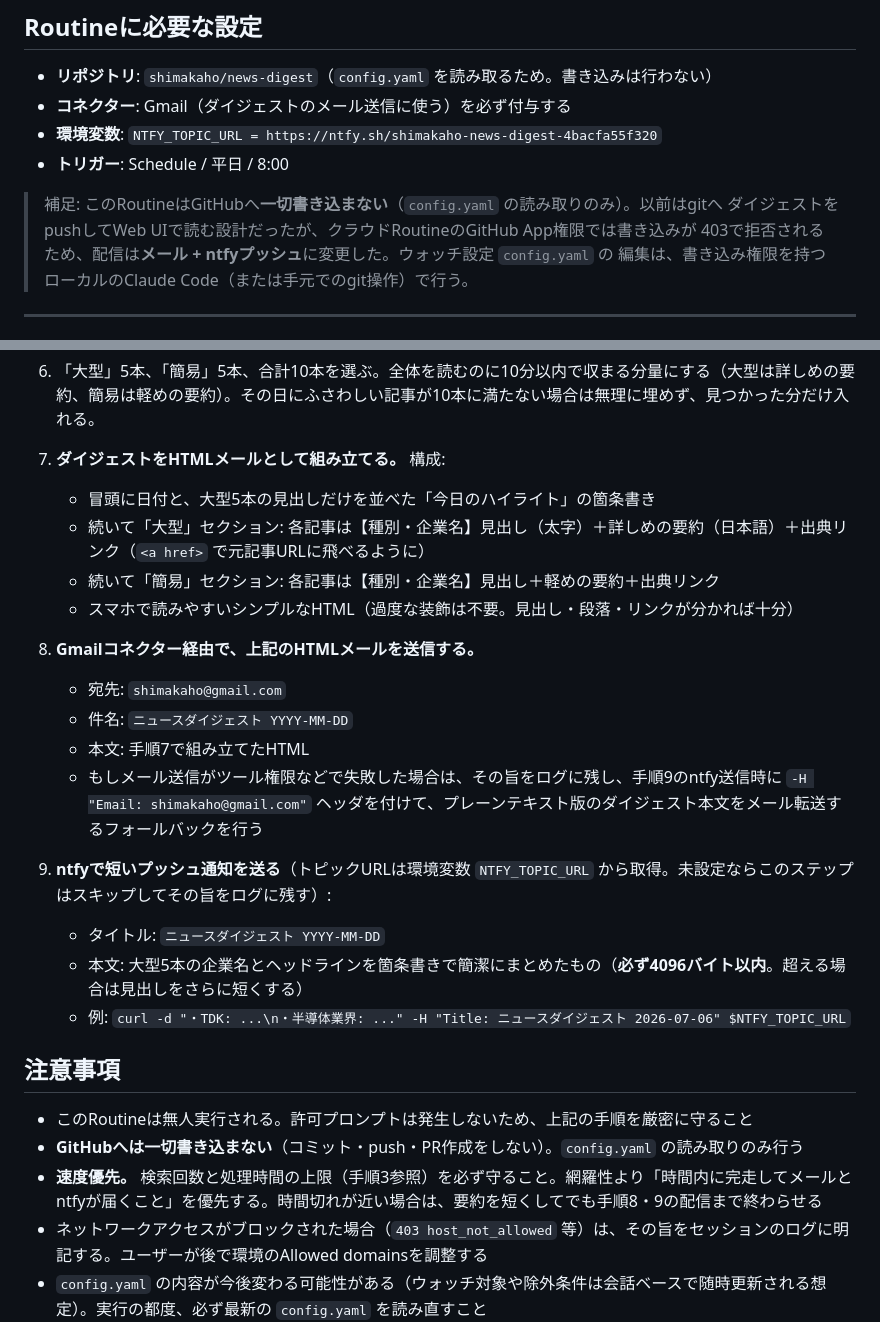
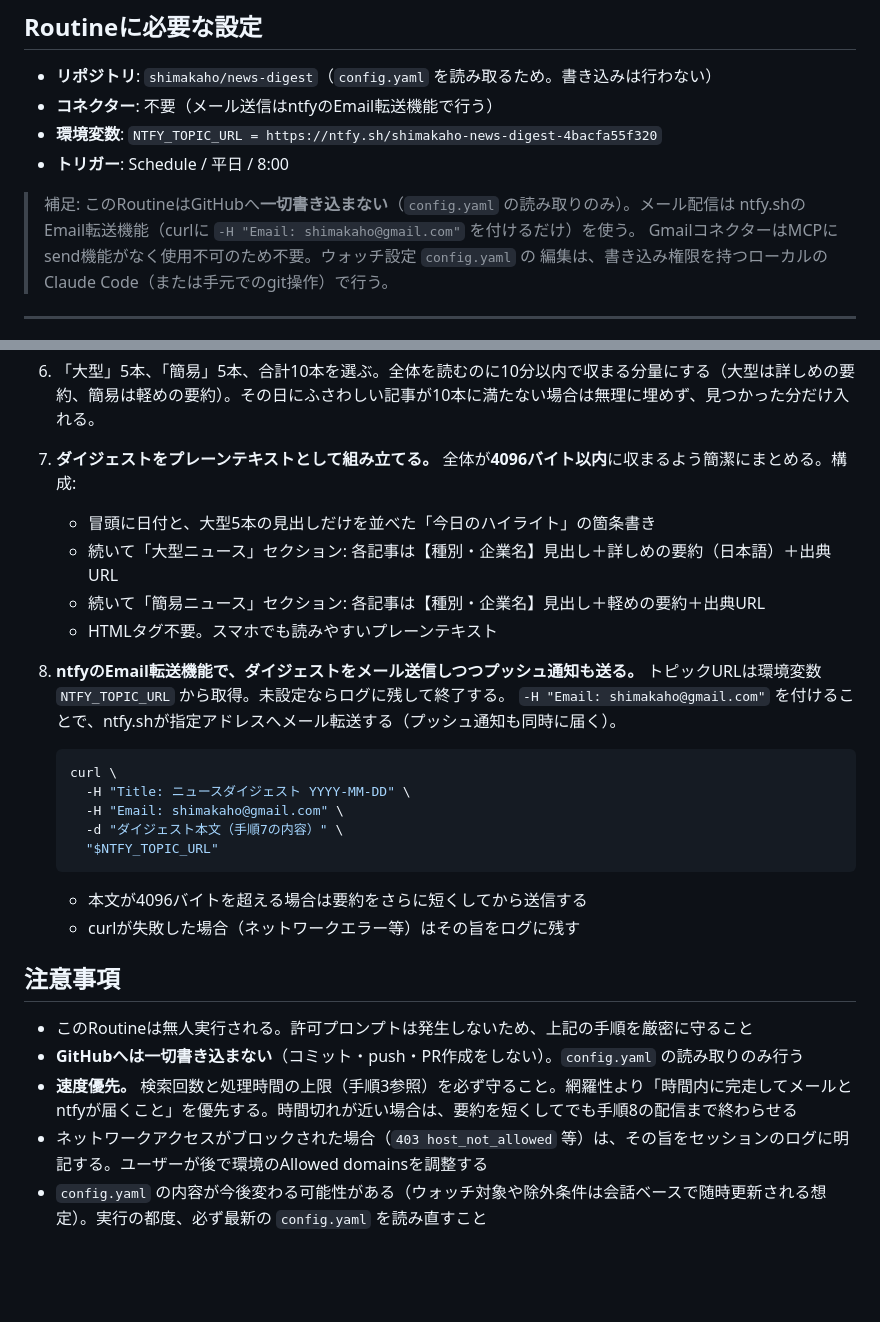
Before and after one commit to shimakaho/news-digest, a Markdown page: ROUTINE_PROMPT.md, 2 parts joined by grey strips. Drawn GitHub-style; blank space fills up the shorter version.

Commit message:
Switch email delivery from Gmail MCP to ntfy Email forwarding
Gmail MCPコネクターにsend機能がないため、メール配信をntfy.shの
Email転送機能（-H "Email:"ヘッダ）に変更。手順7をHTMLからプレーン
テキスト（4096バイト以内）に、手順8をntfy curlコマンドに更新。
GmailコネクターはRoutineに不要となった。

Co-Authored-By: Claude Sonnet 4.6 <noreply@anthropic.com>
Claude-Session: https://claude.ai/code/session_01RtDke2Z1n4MZ6hznWoQxW8

````diff
--- a/ROUTINE_PROMPT.md
+++ b/ROUTINE_PROMPT.md
@@ -6,13 +6,13 @@ claude.ai/code/routines のRoutine「毎朝のニュースダイジェスト」
 ## Routineに必要な設定
 
 - **リポジトリ**: `shimakaho/news-digest`（`config.yaml` を読み取るため。書き込みは行わない）
-- **コネクター**: Gmail（ダイジェストのメール送信に使う）を必ず付与する
+- **コネクター**: 不要（メール送信はntfyのEmail転送機能で行う）
 - **環境変数**: `NTFY_TOPIC_URL = https://ntfy.sh/shimakaho-news-digest-4bacfa55f320`
 - **トリガー**: Schedule / 平日 / 8:00
 
-> 補足: このRoutineはGitHubへ**一切書き込まない**（`config.yaml` の読み取りのみ）。以前はgitへ
-> ダイジェストをpushしてWeb UIで読む設計だったが、クラウドRoutineのGitHub App権限では書き込みが
-> 403で拒否されるため、配信は**メール + ntfyプッシュ**に変更した。ウォッチ設定 `config.yaml` の
+> 補足: このRoutineはGitHubへ**一切書き込まない**（`config.yaml` の読み取りのみ）。メール配信は
+> ntfy.shのEmail転送機能（curlに `-H "Email: shimakaho@gmail.com"` を付けるだけ）を使う。
+> GmailコネクターはMCPにsend機能がなく使用不可のため不要。ウォッチ設定 `config.yaml` の
 > 編集は、書き込み権限を持つローカルのClaude Code（または手元でのgit操作）で行う。
 
 ---
@@ -45,27 +45,31 @@ claude.ai/code/routines のRoutine「毎朝のニュースダイジェスト」
 
 6. 「大型」5本、「簡易」5本、合計10本を選ぶ。全体を読むのに10分以内で収まる分量にする（大型は詳しめの要約、簡易は軽めの要約）。その日にふさわしい記事が10本に満たない場合は無理に埋めず、見つかった分だけ入れる。
 
-7. **ダイジェストをHTMLメールとして組み立てる。** 構成:
+7. **ダイジェストをプレーンテキストとして組み立てる。** 全体が**4096バイト以内**に収まるよう簡潔にまとめる。構成:
    - 冒頭に日付と、大型5本の見出しだけを並べた「今日のハイライト」の箇条書き
-   - 続いて「大型」セクション: 各記事は【種別・企業名】見出し（太字）＋詳しめの要約（日本語）＋出典リンク（`<a href>` で元記事URLに飛べるように）
-   - 続いて「簡易」セクション: 各記事は【種別・企業名】見出し＋軽めの要約＋出典リンク
-   - スマホで読みやすいシンプルなHTML（過度な装飾は不要。見出し・段落・リンクが分かれば十分）
+   - 続いて「大型ニュース」セクション: 各記事は【種別・企業名】見出し＋詳しめの要約（日本語）＋出典URL
+   - 続いて「簡易ニュース」セクション: 各記事は【種別・企業名】見出し＋軽めの要約＋出典URL
+   - HTMLタグ不要。スマホでも読みやすいプレーンテキスト
 
-8. **Gmailコネクター経由で、上記のHTMLメールを送信する。**
-   - 宛先: `shimakaho@gmail.com`
-   - 件名: `ニュースダイジェスト YYYY-MM-DD`
-   - 本文: 手順7で組み立てたHTML
-   - もしメール送信がツール権限などで失敗した場合は、その旨をログに残し、手順9のntfy送信時に `-H "Email: shimakaho@gmail.com"` ヘッダを付けて、プレーンテキスト版のダイジェスト本文をメール転送するフォールバックを行う
+8. **ntfyのEmail転送機能で、ダイジェストをメール送信しつつプッシュ通知も送る。**
+   トピックURLは環境変数 `NTFY_TOPIC_URL` から取得。未設定ならログに残して終了する。
+   `-H "Email: shimakaho@gmail.com"` を付けることで、ntfy.shが指定アドレスへメール転送する（プッシュ通知も同時に届く）。
 
-9. **ntfyで短いプッシュ通知を送る**（トピックURLは環境変数 `NTFY_TOPIC_URL` から取得。未設定ならこのステップはスキップしてその旨をログに残す）:
-   - タイトル: `ニュースダイジェスト YYYY-MM-DD`
-   - 本文: 大型5本の企業名とヘッドラインを箇条書きで簡潔にまとめたもの（**必ず4096バイト以内**。超える場合は見出しをさらに短くする）
-   - 例: `curl -d "・TDK: ...\n・半導体業界: ..." -H "Title: ニュースダイジェスト 2026-07-06" $NTFY_TOPIC_URL`
+   ```bash
+   curl \
+     -H "Title: ニュースダイジェスト YYYY-MM-DD" \
+     -H "Email: shimakaho@gmail.com" \
+     -d "ダイジェスト本文（手順7の内容）" \
+     "$NTFY_TOPIC_URL"
+   ```
+
+   - 本文が4096バイトを超える場合は要約をさらに短くしてから送信する
+   - curlが失敗した場合（ネットワークエラー等）はその旨をログに残す
 
 ## 注意事項
 
 - このRoutineは無人実行される。許可プロンプトは発生しないため、上記の手順を厳密に守ること
 - **GitHubへは一切書き込まない**（コミット・push・PR作成をしない）。`config.yaml` の読み取りのみ行う
-- **速度優先。** 検索回数と処理時間の上限（手順3参照）を必ず守ること。網羅性より「時間内に完走してメールとntfyが届くこと」を優先する。時間切れが近い場合は、要約を短くしてでも手順8・9の配信まで終わらせる
+- **速度優先。** 検索回数と処理時間の上限（手順3参照）を必ず守ること。網羅性より「時間内に完走してメールとntfyが届くこと」を優先する。時間切れが近い場合は、要約を短くしてでも手順8の配信まで終わらせる
 - ネットワークアクセスがブロックされた場合（`403 host_not_allowed` 等）は、その旨をセッションのログに明記する。ユーザーが後で環境のAllowed domainsを調整する
 - `config.yaml` の内容が今後変わる可能性がある（ウォッチ対象や除外条件は会話ベースで随時更新される想定）。実行の都度、必ず最新の `config.yaml` を読み直すこと
````
